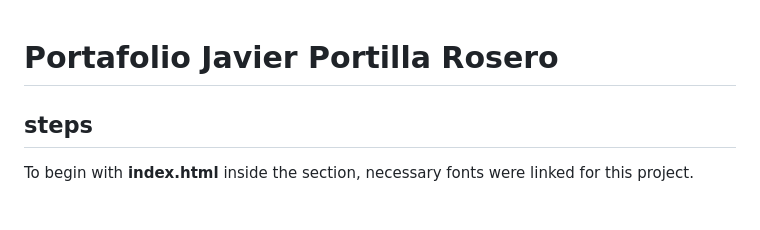
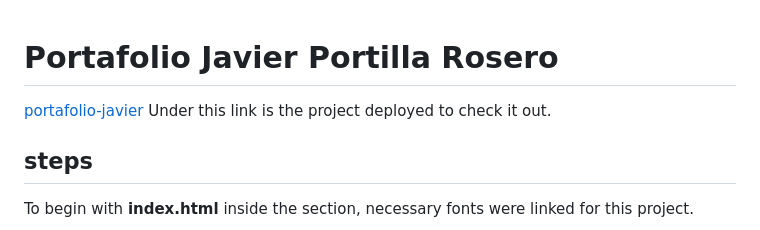
Before and after one commit to javierportillar/respon-portafolio, a Markdown page: README.md, the part around the change. GitHub-like rendering.

Commit message:
readme uploaded to complete all information acording the project

```diff
--- a/README.md
+++ b/README.md
@@ -1,4 +1,6 @@
 # Portafolio Javier Portilla Rosero
+
+[portafolio-javier](https://portafolio-javier-p.web.app/) Under this link is the project deployed to check it out.
 
 ## steps
 
```
